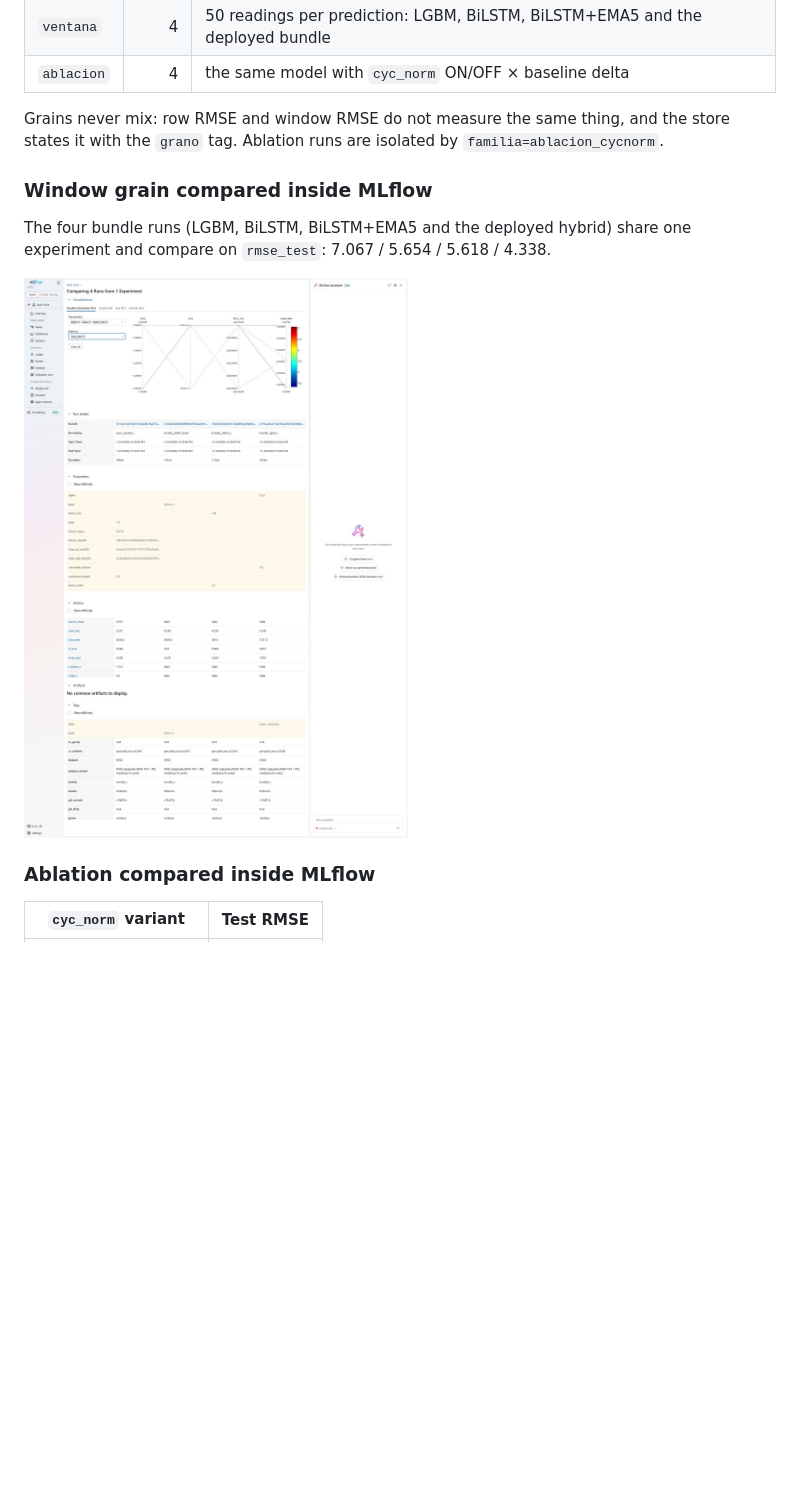
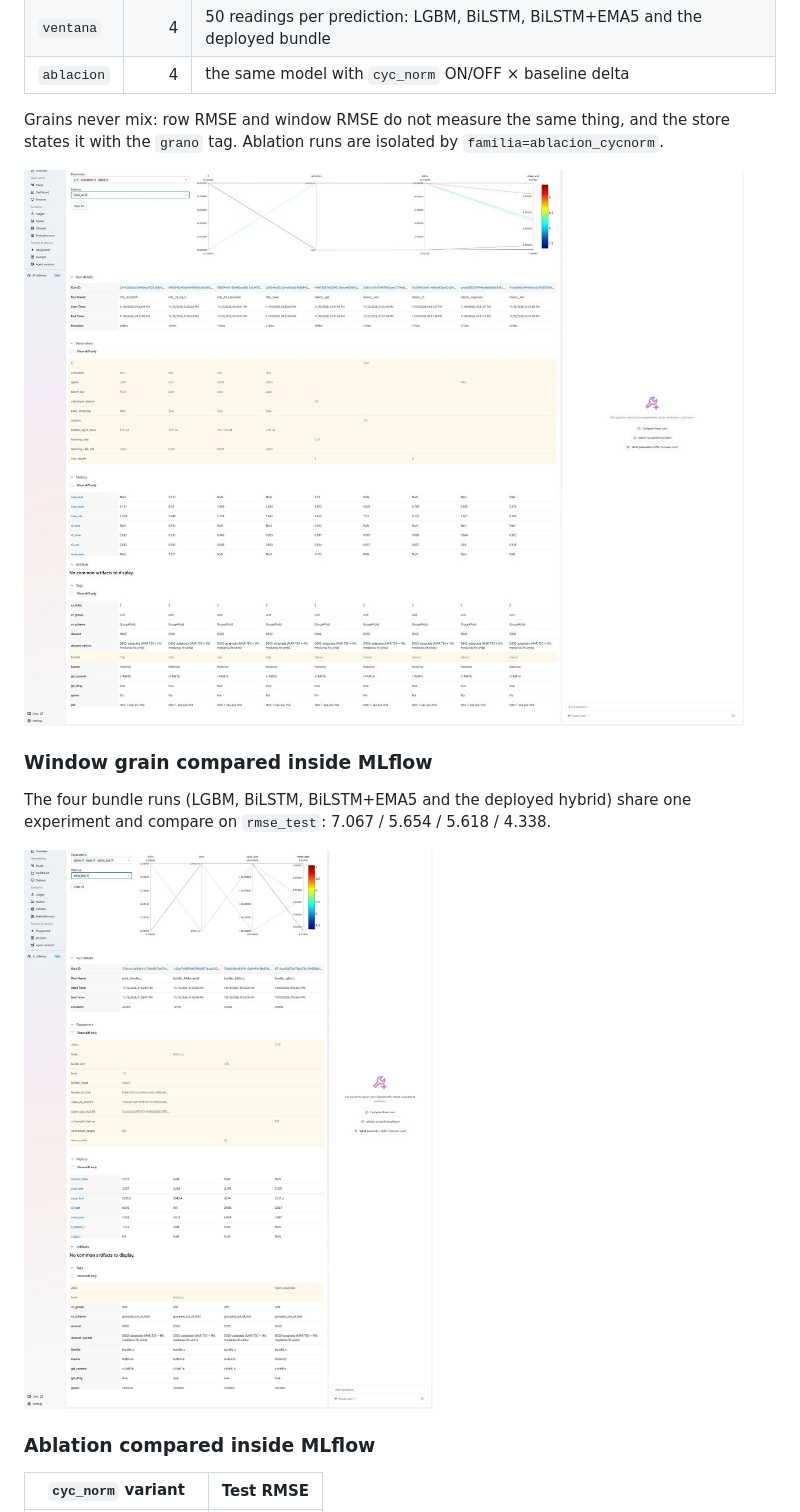
Before and after one commit to mikelrh-dev/nasa-rul-ds02, a Markdown page: README.en.md, the part around one of its changes. Rendered like a GitHub page; pictures changed too: docs/evidencia/mlflow/compare_fila.jpg, docs/evidencia/mlflow/compare_ventana.jpg; blank space fills up the shorter version.

Commit message:
docs(mlflow): capturas enfocadas sin chrome y ancho uniforme

```diff
--- a/README.en.md
+++ b/README.en.md
@@ -293,12 +293,14 @@ Grains never mix: row RMSE and window RMSE do not measure the same thing, and th
 store states it with the `grano` tag. Ablation runs are isolated by
 `familia=ablacion_cycnorm`.
 
+<img src="docs/evidencia/mlflow/compare_fila.jpg" width="720" alt="MLflow Compare view of nine row-grain models (5 classical + 4 MLP) by rmse_val">
+
 ### Window grain compared inside MLflow
 
 The four bundle runs (LGBM, BiLSTM, BiLSTM+EMA5 and the deployed hybrid) share one
 experiment and compare on `rmse_test`: 7.067 / 5.654 / 5.618 / 4.338.
 
-![MLflow Compare: four window-grain runs, from LGBM to the deployed bundle C](docs/evidencia/mlflow/compare_ventana.jpg)
+<img src="docs/evidencia/mlflow/compare_ventana.jpg" width="720" alt="MLflow Compare: four window-grain runs, from LGBM to the deployed bundle C">
 
 ### Ablation compared inside MLflow
 
```
Also changed, not shown: other parts of README.en.md (+1 -1 lines), README.md (+3 -3 lines), docs/evidencia/mlflow/compare_ablacion.jpg.
